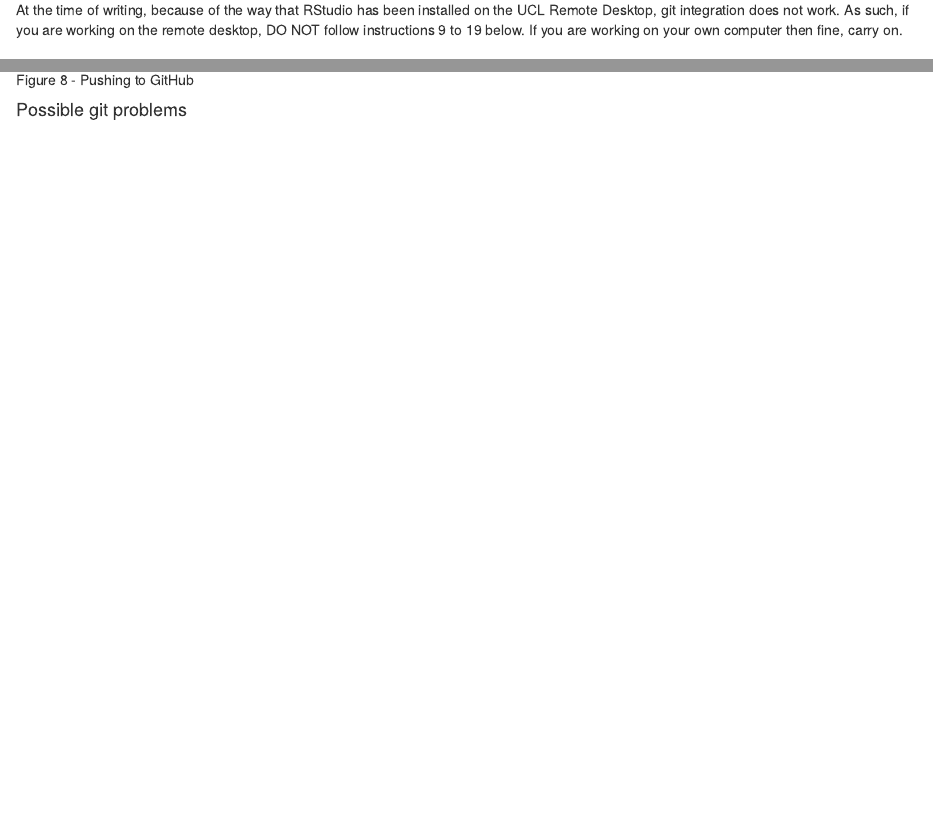
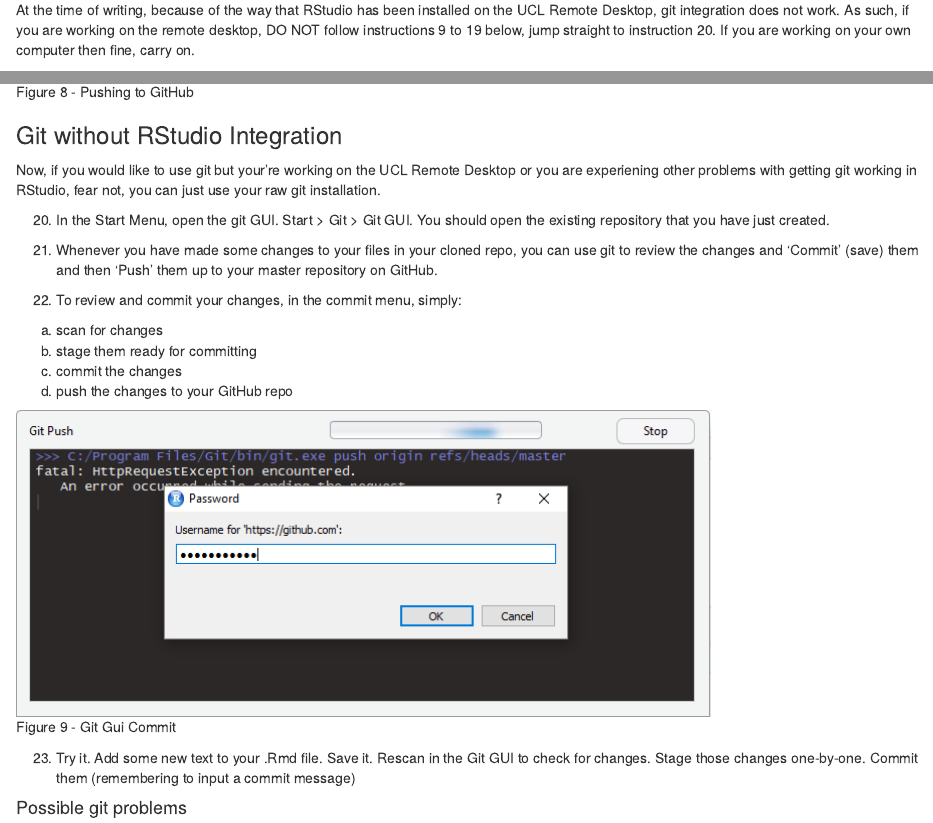
Before and after one commit to adamdennett/teaching, an R Markdown document (GithubGuide.Rmd): the page in a window 1100 px wide, from 2930 px down, and a second part further down, joined at a grey line. The pictures show the output file GithubGuide.nb.html that the author committed with the source, opened offline.

Commit message:
new commit

```diff
--- a/GithubGuide.Rmd
+++ b/GithubGuide.Rmd
@@ -60,7 +60,7 @@ If you don't want to watch the vid, I'll do a quick summary below. So, to use gi
 
 ####Issues with the RStudio Installation on the UCL Remote Desktop
 
-At the time of writing, because of the way that RStudio has been installed on the UCL Remote Desktop, git integration does not work. As such, if you are working on the remote desktop, DO NOT follow instructions 9 to 19 below. If you are working on your own computer then fine, carry on.
+At the time of writing, because of the way that RStudio has been installed on the UCL Remote Desktop, git integration does not work. As such, if you are working on the remote desktop, DO NOT follow instructions 9 to 19 below, jump straight to instruction 20. If you are working on your own computer then fine, carry on.
 
 ###Using RStudio with git, continued...
 
@@ -102,6 +102,25 @@ You can also click the Git tab that will have appeared in the top-right window o
 
 ![Figure 8 - Pushing to GitHub](images/git_push_pw.png)
 
+###Git without RStudio Integration
+
+Now, if you would like to use git but your're working on the UCL Remote Desktop or you are experiening other problems with getting git working in RStudio, fear not, you can just use your raw git installation.
+
+20. In the Start Menu, open the git GUI. Start > Git > Git GUI. You should open the existing repository that you have just created.
+
+21. Whenever you have made some changes to your files in your cloned repo, you can use git to review the changes and 'Commit' (save) them and then 'Push' them up to your master repository on GitHub.
+
+22. To review and commit your changes, in the commit menu, simply:
+
+a) scan for changes
+b) stage them ready for committing
+c) commit the changes
+d) push the changes to your GitHub repo
+
+![Figure 9 - Git Gui Commit](images/git_push_pw.png)
+
+23. Try it. Add some new text to your .Rmd file. Save it. Rescan in the Git GUI to check for changes. Stage those changes one-by-one. Commit them (remembering to input a commit message)
+
 ####Possible git problems
 
 20. There are many many possible git problems. As you continute to commit and push work, especially when using different clones, you may well run into things like merge conflicts and a whole load of other problems. I've just been trying to fix a merge conflict for the last hour and eventually got there. It's not easy. It's not pretty, but as ever, there is usually a guide somewhere on the internet to help you.
```
Also changed, not shown: GithubGuide.nb.html, images/git_gui_commit.PNG (added), GithubGuide.Rmd (2 more changed lines).
